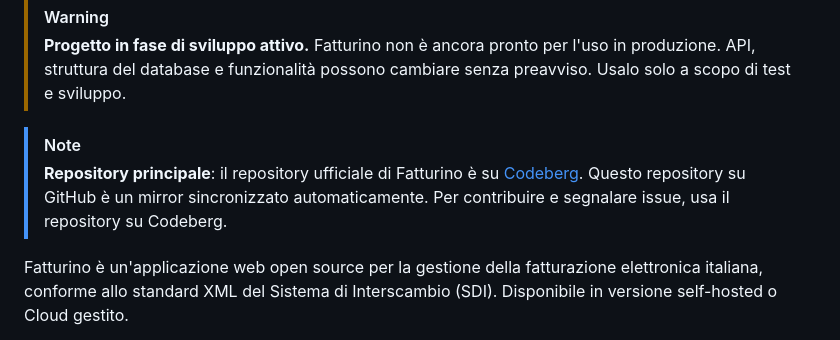
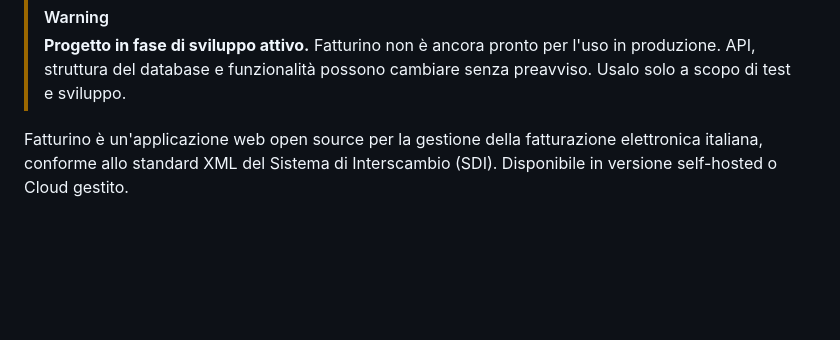
Before and after one commit to fatturino/fatturino, a Markdown page: README.md, the part around the change. Rendered like a GitHub page; blank space fills up the shorter version.

```diff
--- a/README.md
+++ b/README.md
@@ -15,9 +15,6 @@
 
 > [!WARNING]
 > **Progetto in fase di sviluppo attivo.** Fatturino non è ancora pronto per l'uso in produzione. API, struttura del database e funzionalità possono cambiare senza preavviso. Usalo solo a scopo di test e sviluppo.
-
-> [!NOTE]
-> **Repository principale**: il repository ufficiale di Fatturino è su [Codeberg](https://codeberg.org/fatturino/fatturino). Questo repository su GitHub è un mirror sincronizzato automaticamente. Per contribuire e segnalare issue, usa il repository su Codeberg.
 
 Fatturino è un'applicazione web open source per la gestione della fatturazione elettronica italiana, conforme allo standard XML del Sistema di Interscambio (SDI). Disponibile in versione self-hosted o Cloud gestito.
 
```
Also changed, not shown: README.en.md (+0 -3 lines).
